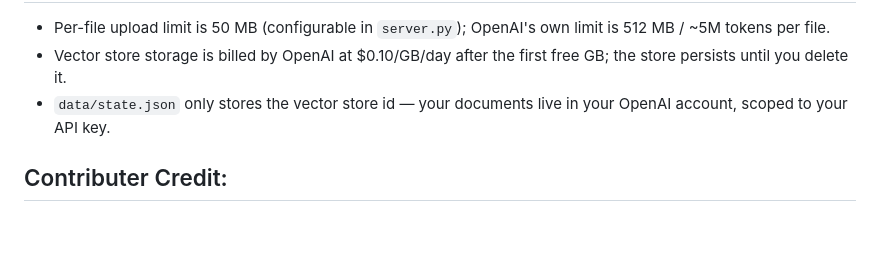
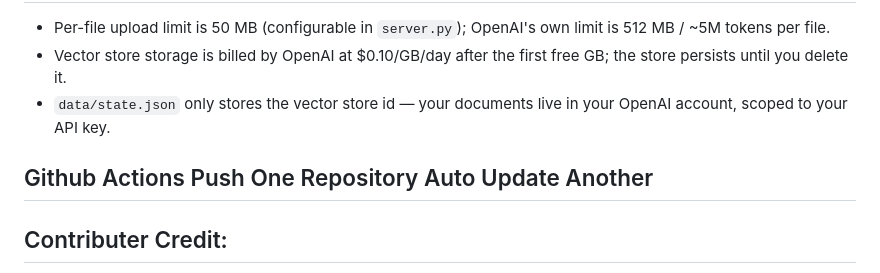
Before and after one commit to minhen520/SN-Engtek-document-chatbot, a Markdown page: README.md, the part around the change. GitHub-like rendering; blank space fills up the shorter version.

Commit message:
Test mirror sync

```diff
--- a/README.md
+++ b/README.md
@@ -96,6 +96,8 @@ Refusal behavior:
 - Vector store storage is billed by OpenAI at $0.10/GB/day after the first free GB; the store persists until you delete it.
 - `data/state.json` only stores the vector store id — your documents live in your OpenAI account, scoped to your API key.
 
+## Github Actions Push One Repository Auto Update Another
+
 ## Contributer Credit:
 1. Toh Seong Thye (Smith & Nephew)
 2. Muhamad Eizham (Smith & Nephew)
```
